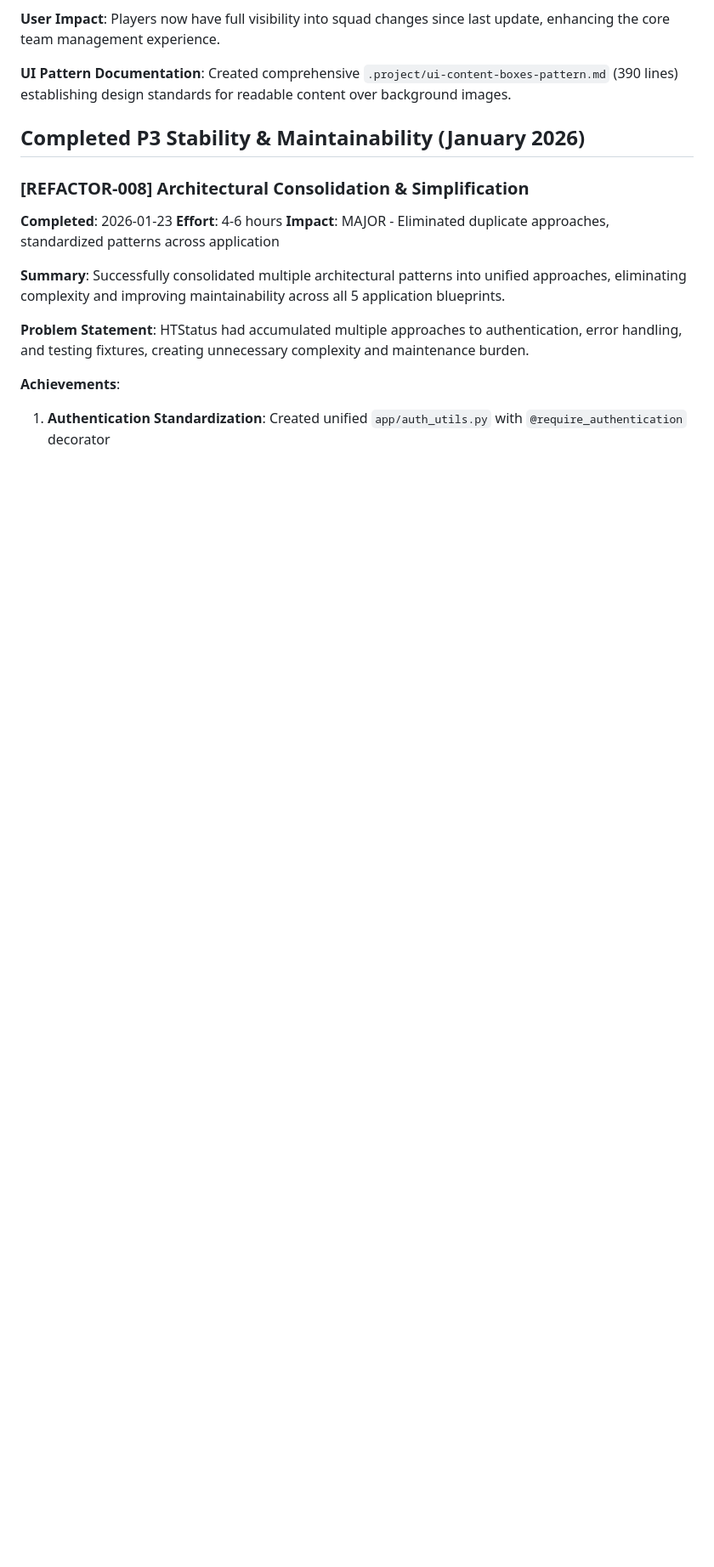
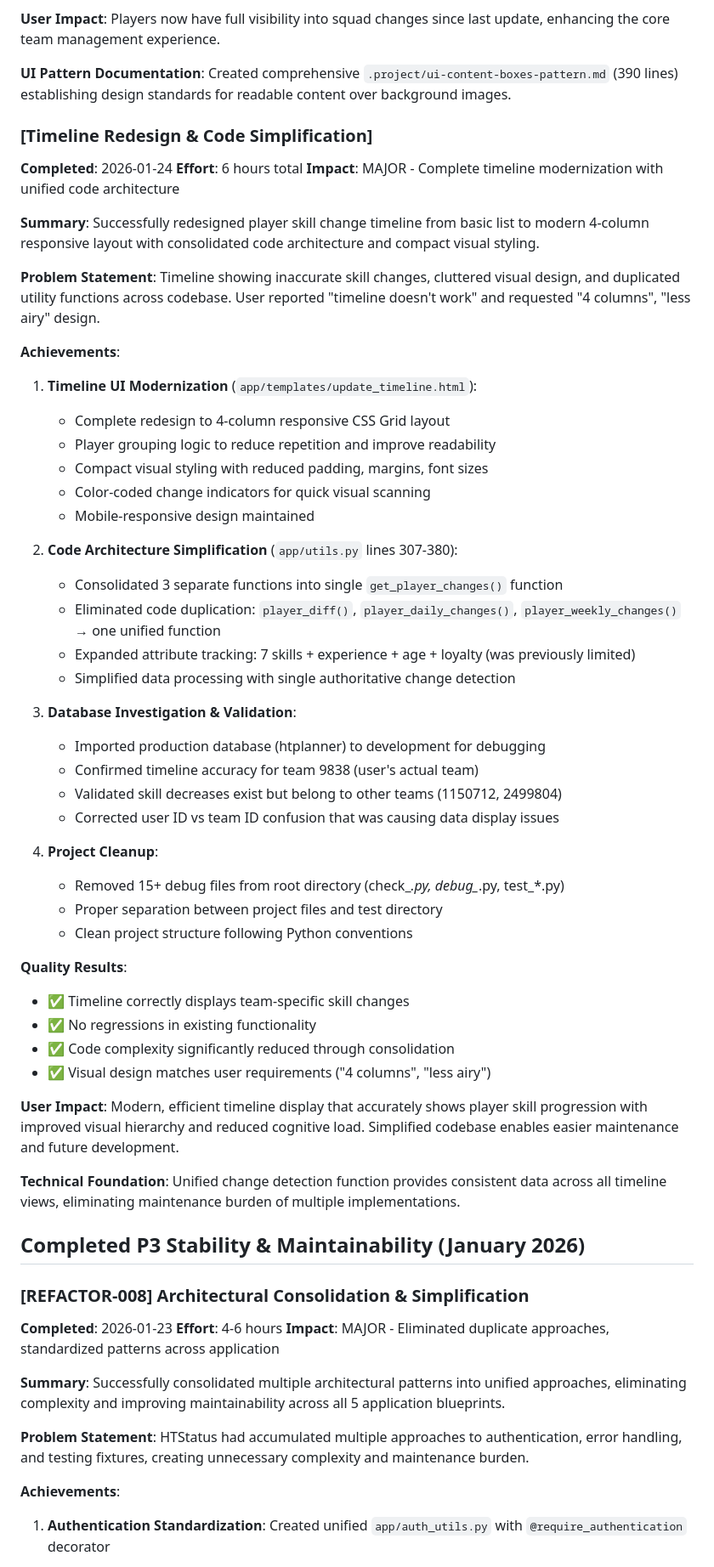
Before and after one commit to kvarak/htstatus, a Markdown page: .project/history/backlog-done.md, the part around the change. Shown at 85% size. Rendered like a GitHub page; blank space fills up the shorter version.

Commit message:
Update project documentation with timeline completion
- Add timeline modernization completion to progress.md
- Record 4-column UI and code consolidation achievements
- Move completed work to history/backlog-done.md
- Update task counts from 96+ to 98+

```diff
--- a/.project/history/backlog-done.md
+++ b/.project/history/backlog-done.md
@@ -40,6 +40,50 @@
 **User Impact**: Players now have full visibility into squad changes since last update, enhancing the core team management experience.
 
 **UI Pattern Documentation**: Created comprehensive `.project/ui-content-boxes-pattern.md` (390 lines) establishing design standards for readable content over background images.
+
+### [Timeline Redesign & Code Simplification]
+**Completed**: 2026-01-24
+**Effort**: 6 hours total
+**Impact**: MAJOR - Complete timeline modernization with unified code architecture
+
+**Summary**: Successfully redesigned player skill change timeline from basic list to modern 4-column responsive layout with consolidated code architecture and compact visual styling.
+
+**Problem Statement**: Timeline showing inaccurate skill changes, cluttered visual design, and duplicated utility functions across codebase. User reported "timeline doesn't work" and requested "4 columns", "less airy" design.
+
+**Achievements**:
+1. **Timeline UI Modernization** (`app/templates/update_timeline.html`):
+   - Complete redesign to 4-column responsive CSS Grid layout
+   - Player grouping logic to reduce repetition and improve readability
+   - Compact visual styling with reduced padding, margins, font sizes
+   - Color-coded change indicators for quick visual scanning
+   - Mobile-responsive design maintained
+
+2. **Code Architecture Simplification** (`app/utils.py` lines 307-380):
+   - Consolidated 3 separate functions into single `get_player_changes()` function
+   - Eliminated code duplication: `player_diff()`, `player_daily_changes()`, `player_weekly_changes()` → one unified function
+   - Expanded attribute tracking: 7 skills + experience + age + loyalty (was previously limited)
+   - Simplified data processing with single authoritative change detection
+
+3. **Database Investigation & Validation**:
+   - Imported production database (htplanner) to development for debugging
+   - Confirmed timeline accuracy for team 9838 (user's actual team)
+   - Validated skill decreases exist but belong to other teams (1150712, 2499804)
+   - Corrected user ID vs team ID confusion that was causing data display issues
+
+4. **Project Cleanup**:
+   - Removed 15+ debug files from root directory (check_*.py, debug_*.py, test_*.py)
+   - Proper separation between project files and test directory
+   - Clean project structure following Python conventions
+
+**Quality Results**:
+- ✅ Timeline correctly displays team-specific skill changes
+- ✅ No regressions in existing functionality
+- ✅ Code complexity significantly reduced through consolidation
+- ✅ Visual design matches user requirements ("4 columns", "less airy")
+
+**User Impact**: Modern, efficient timeline display that accurately shows player skill progression with improved visual hierarchy and reduced cognitive load. Simplified codebase enables easier maintenance and future development.
+
+**Technical Foundation**: Unified change detection function provides consistent data across all timeline views, eliminating maintenance burden of multiple implementations.
 
 ## Completed P3 Stability & Maintainability (January 2026)
 
```
Also changed, not shown: .project/progress.md (+4 -4 lines).
